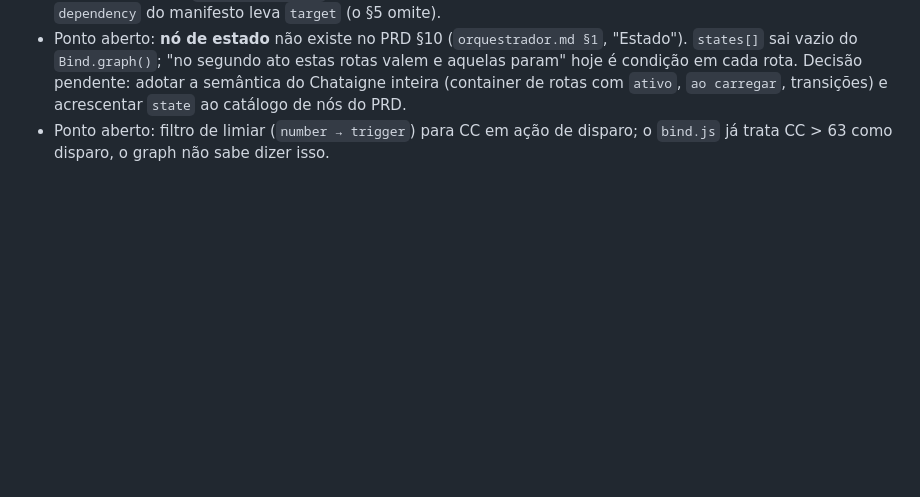
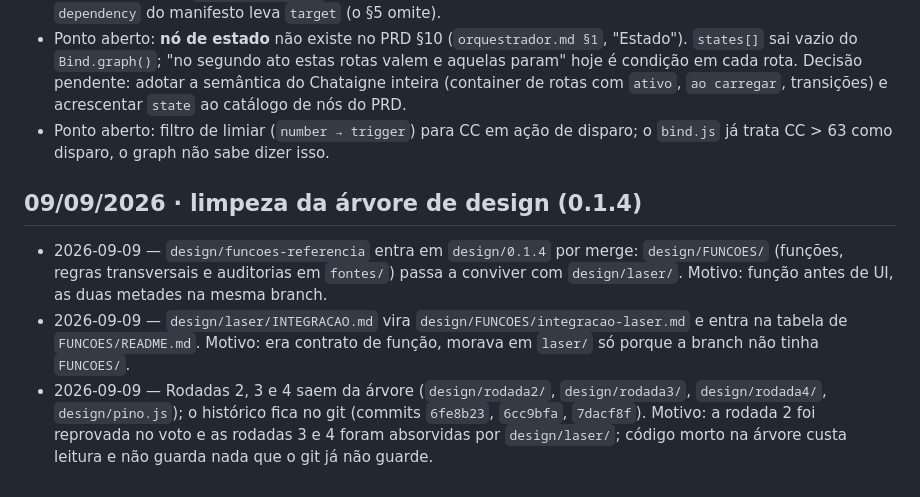
Before and after one commit to MatheusMeM/spellcaster, a Markdown page: design/DECISOES.md, the part around the change. GitHub-like rendering; blank space fills up the shorter version.

Commit message:
DECISOES: merge em 0.1.4, rodadas 2-4 fora da arvore, INTEGRACAO em FUNCOES

```diff
--- a/design/DECISOES.md
+++ b/design/DECISOES.md
@@ -70,3 +70,9 @@ Consequências:
 - 2026-09-09 — CC contínuo passa por `filter.lag` (80 ms); nota e tecla são `trigger` direto; `trigger → value` exige argumento; `number → trigger` não tem filtro no PRD §10 (fica como rota sem filtro, o teste não cobre). `dependency` do manifesto leva `target` (o §5 omite).
 - Ponto aberto: **nó de estado** não existe no PRD §10 (`orquestrador.md §1`, "Estado"). `states[]` sai vazio do `Bind.graph()`; "no segundo ato estas rotas valem e aquelas param" hoje é condição em cada rota. Decisão pendente: adotar a semântica do Chataigne inteira (container de rotas com `ativo`, `ao carregar`, transições) e acrescentar `state` ao catálogo de nós do PRD.
 - Ponto aberto: filtro de limiar (`number → trigger`) para CC em ação de disparo; o `bind.js` já trata CC > 63 como disparo, o graph não sabe dizer isso.
+
+## 09/09/2026 · limpeza da árvore de design (0.1.4)
+
+- 2026-09-09 — `design/funcoes-referencia` entra em `design/0.1.4` por merge: `design/FUNCOES/` (funções, regras transversais e auditorias em `fontes/`) passa a conviver com `design/laser/`. Motivo: função antes de UI, as duas metades na mesma branch.
+- 2026-09-09 — `design/laser/INTEGRACAO.md` vira `design/FUNCOES/integracao-laser.md` e entra na tabela de `FUNCOES/README.md`. Motivo: era contrato de função, morava em `laser/` só porque a branch não tinha `FUNCOES/`.
+- 2026-09-09 — Rodadas 2, 3 e 4 saem da árvore (`design/rodada2/`, `design/rodada3/`, `design/rodada4/`, `design/pino.js`); o histórico fica no git (commits `6fe8b23`, `6cc9bfa`, `7dacf8f`). Motivo: a rodada 2 foi reprovada no voto e as rodadas 3 e 4 foram absorvidas por `design/laser/`; código morto na árvore custa leitura e não guarda nada que o git já não guarde.
```
